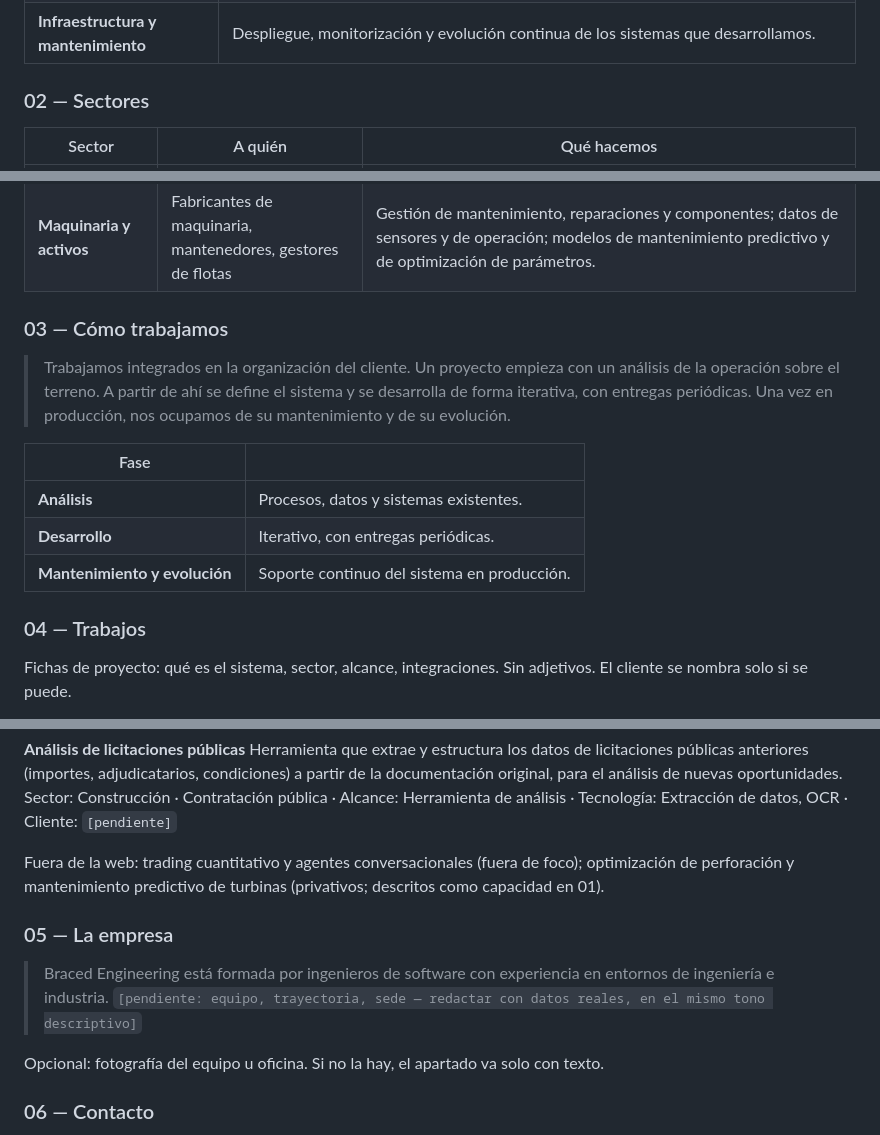
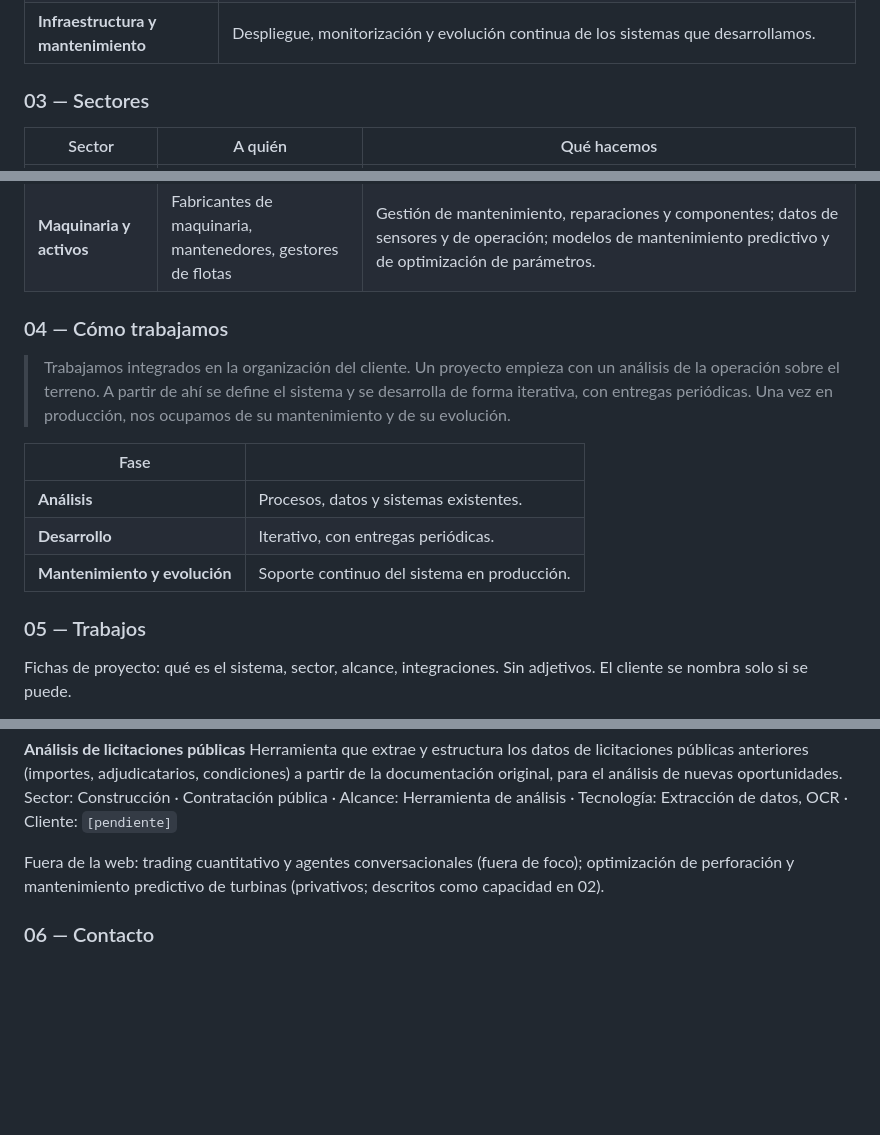
Before and after one commit to braced/braced.github.io, a Markdown page: web-industrial.md, 3 parts joined by grey strips. Rendered like a GitHub page; blank space fills up the shorter version.

```diff
--- a/web-industrial.md
+++ b/web-industrial.md
@@ -59,7 +62,7 @@ Navegación superior: los seis apartados, selector de idioma, "Acceso clientes"
 | **Análisis e IA aplicada** | Modelos sobre datos de equipos y documentación: mantenimiento predictivo, optimización de parámetros de operación, extracción de datos de documentos. |
 | **Infraestructura y mantenimiento** | Despliegue, monitorización y evolución continua de los sistemas que desarrollamos. |
 
-### 02 — Sectores
+### 03 — Sectores
 
 | Sector | A quién | Qué hacemos |
 |---|---|---|
@@ -68,7 +71,7 @@ Navegación superior: los seis apartados, selector de idioma, "Acceso clientes"
 | **Fabricación** | Fabricantes, talleres, plantas de producción | Órdenes de fabricación, trazabilidad de piezas y lotes, control de producción e indicadores. Integración con máquinas (CNC, PLC) y con el ERP existente. |
 | **Maquinaria y activos** | Fabricantes de maquinaria, mantenedores, gestores de flotas | Gestión de mantenimiento, reparaciones y componentes; datos de sensores y de operación; modelos de mantenimiento predictivo y de optimización de parámetros. |
 
-### 03 — Cómo trabajamos
+### 04 — Cómo trabajamos
 
 > Trabajamos integrados en la organización del cliente. Un proyecto empieza con un análisis de la operación sobre el terreno. A partir de ahí se define el sistema y se desarrolla de forma iterativa, con entregas periódicas. Una vez en producción, nos ocupamos de su mantenimiento y de su evolución.
 
@@ -78,7 +81,7 @@ Navegación superior: los seis apartados, selector de idioma, "Acceso clientes"
 | **Desarrollo** | Iterativo, con entregas periódicas. |
 | **Mantenimiento y evolución** | Soporte continuo del sistema en producción. |
 
-### 04 — Trabajos
+### 05 — Trabajos
 
 Fichas de proyecto: qué es el sistema, sector, alcance, integraciones. Sin adjetivos. El cliente se nombra solo si se puede.
 
@@ -94,13 +97,7 @@ Sector: Activos industriales · Alcance: CRM a medida · Integraciones: Logísti
 Herramienta que extrae y estructura los datos de licitaciones públicas anteriores (importes, adjudicatarios, condiciones) a partir de la documentación original, para el análisis de nuevas oportunidades.
 Sector: Construcción · Contratación pública · Alcance: Herramienta de análisis · Tecnología: Extracción de datos, OCR · Cliente: `[pendiente]`
 
-Fuera de la web: trading cuantitativo y agentes conversacionales (fuera de foco); optimización de perforación y mantenimiento predictivo de turbinas (privativos; descritos como capacidad en 01).
-
-### 05 — La empresa
-
-> Braced Engineering está formada por ingenieros de software con experiencia en entornos de ingeniería e industria. `[pendiente: equipo, trayectoria, sede — redactar con datos reales, en el mismo tono descriptivo]`
-
-Opcional: fotografía del equipo u oficina. Si no la hay, el apartado va solo con texto.
+Fuera de la web: trading cuantitativo y agentes conversacionales (fuera de foco); optimización de perforación y mantenimiento predictivo de turbinas (privativos; descritos como capacidad en 02).
 
 ### 06 — Contacto
 
```
Also changed, not shown: other parts of web-industrial.md (+13 -10 lines).
